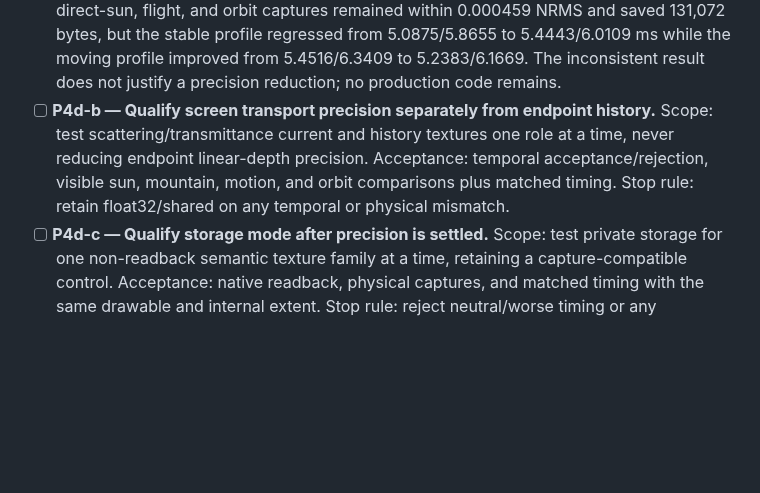
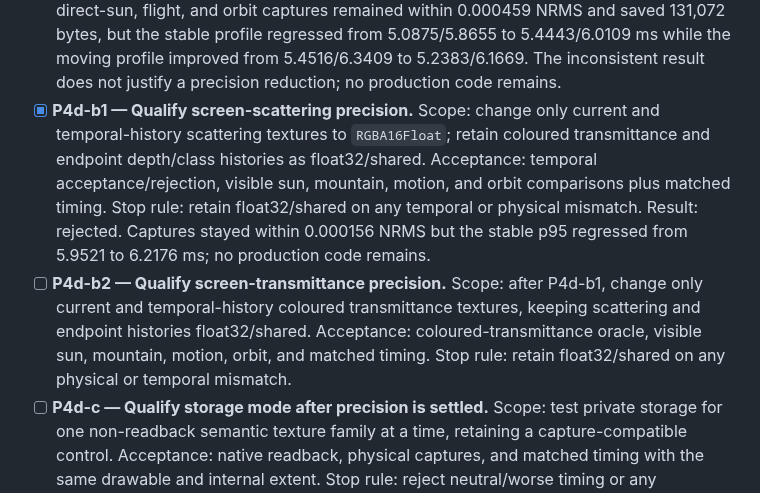
Before and after one commit to ChristofferGreen/htet, a Markdown page: docs/todo.md, the part around the change. Drawn GitHub-style; blank space fills up the shorter version.

Commit message:
Document rejected half screen scattering

```diff
--- a/docs/todo.md
+++ b/docs/todo.md
@@ -377,12 +377,20 @@ their measurements, since each changes a different representation or route.
         while the moving profile improved from 5.4516/6.3409 to
         5.2383/6.1669. The inconsistent result does not justify a precision
         reduction; no production code remains.
-  - [ ] **P4d-b — Qualify screen transport precision separately from endpoint
-        history.** Scope: test scattering/transmittance current and history
-        textures one role at a time, never reducing endpoint linear-depth
-        precision. Acceptance: temporal acceptance/rejection, visible sun,
-        mountain, motion, and orbit comparisons plus matched timing. Stop
+  - [x] **P4d-b1 — Qualify screen-scattering precision.** Scope: change only
+        current and temporal-history scattering textures to `RGBA16Float`;
+        retain coloured transmittance and endpoint depth/class histories as
+        float32/shared. Acceptance: temporal acceptance/rejection, visible
+        sun, mountain, motion, and orbit comparisons plus matched timing. Stop
         rule: retain float32/shared on any temporal or physical mismatch.
+        Result: rejected. Captures stayed within 0.000156 NRMS but the stable
+        p95 regressed from 5.9521 to 6.2176 ms; no production code remains.
+  - [ ] **P4d-b2 — Qualify screen-transmittance precision.** Scope: after
+        P4d-b1, change only current and temporal-history coloured
+        transmittance textures, keeping scattering and endpoint histories
+        float32/shared. Acceptance: coloured-transmittance oracle, visible
+        sun, mountain, motion, orbit, and matched timing. Stop rule: retain
+        float32/shared on any physical or temporal mismatch.
   - [ ] **P4d-c — Qualify storage mode after precision is settled.** Scope:
         test private storage for one non-readback semantic texture family at a
         time, retaining a capture-compatible control. Acceptance: native
```
Also changed, not shown: docs/testcase_log.md (+4 -0 lines).
